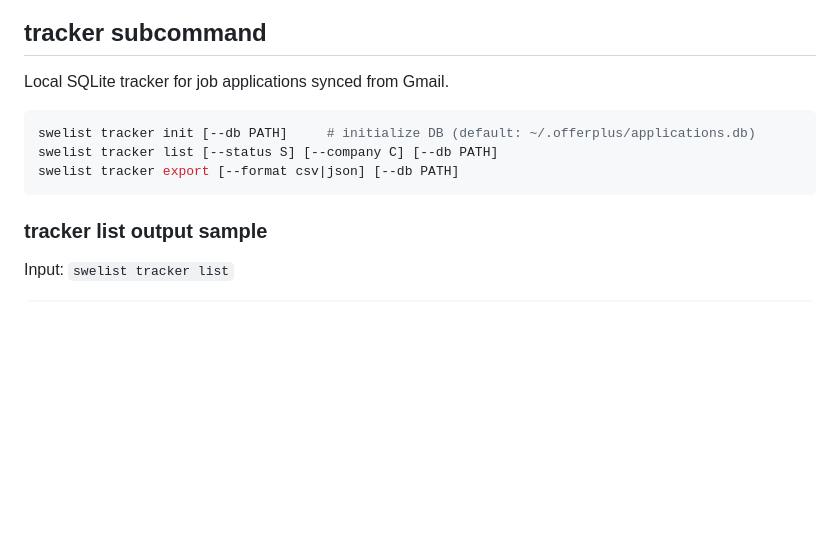
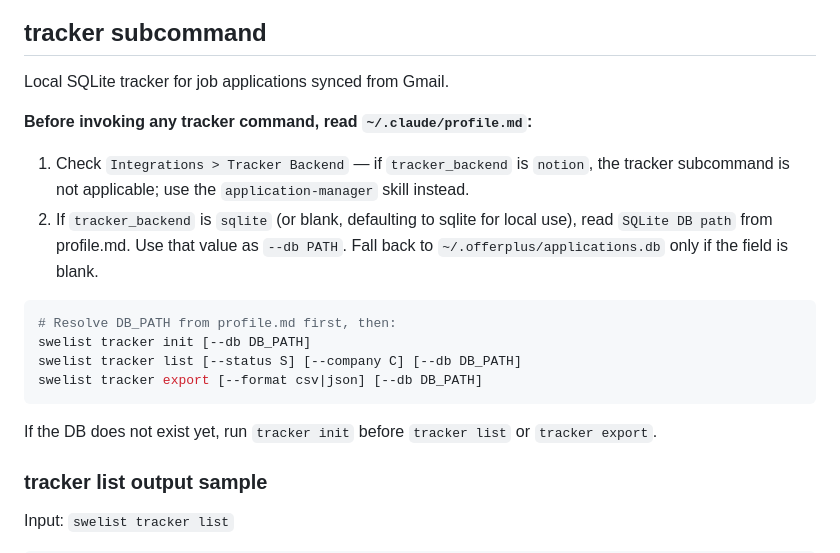
Before and after one commit to chenyuan99/swelist, a Markdown page: skills/swelist/SKILL.md, the part around the change. Rendered like a GitHub page; blank space fills up the shorter version.

Commit message:
Wire swelist tracker to profile.md config (v1.0.5)
Tracker section now instructs agents to read tracker_backend and
sqlite_db_path from profile.md before invoking any tracker command,
and to skip tracker entirely when backend is notion.

Co-Authored-By: Claude Sonnet 4.6 (1M context) <noreply@anthropic.com>

````diff
--- a/skills/swelist/SKILL.md
+++ b/skills/swelist/SKILL.md
@@ -136,11 +136,22 @@ swelist --role internship --timeframe lastmonth --location CA
 
 Local SQLite tracker for job applications synced from Gmail.
 
+**Before invoking any tracker command, read `~/.claude/profile.md`:**
+
+1. Check `Integrations > Tracker Backend` — if `tracker_backend` is `notion`,
+   the tracker subcommand is not applicable; use the `application-manager` skill instead.
+2. If `tracker_backend` is `sqlite` (or blank, defaulting to sqlite for local use),
+   read `SQLite DB path` from profile.md. Use that value as `--db PATH`.
+   Fall back to `~/.offerplus/applications.db` only if the field is blank.
+
 ``` bash
-swelist tracker init [--db PATH]     # initialize DB (default: ~/.offerplus/applications.db)
-swelist tracker list [--status S] [--company C] [--db PATH]
-swelist tracker export [--format csv|json] [--db PATH]
+# Resolve DB_PATH from profile.md first, then:
+swelist tracker init [--db DB_PATH]
+swelist tracker list [--status S] [--company C] [--db DB_PATH]
+swelist tracker export [--format csv|json] [--db DB_PATH]
 ```
+
+If the DB does not exist yet, run `tracker init` before `tracker list` or `tracker export`.
 
 ### tracker list output sample
 
````
